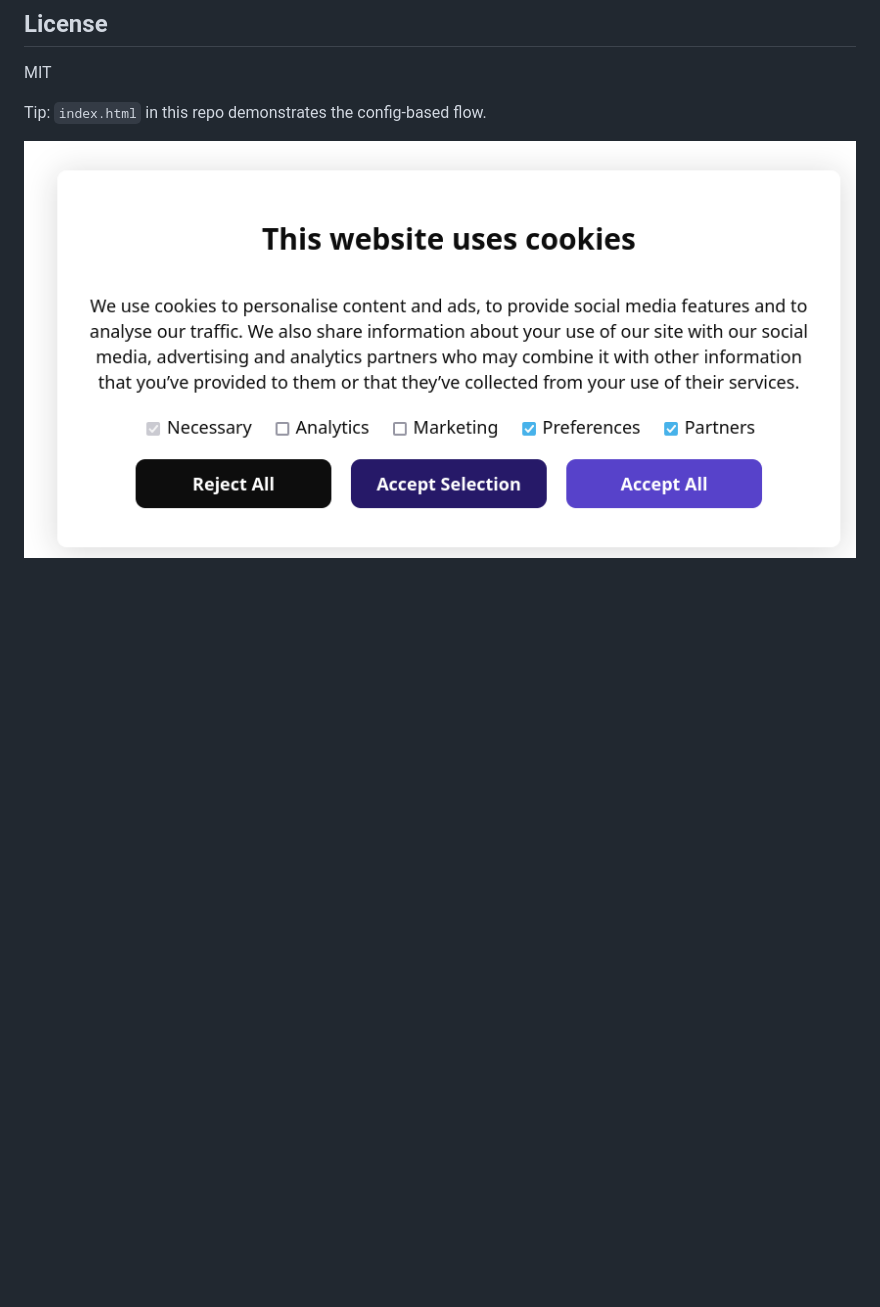
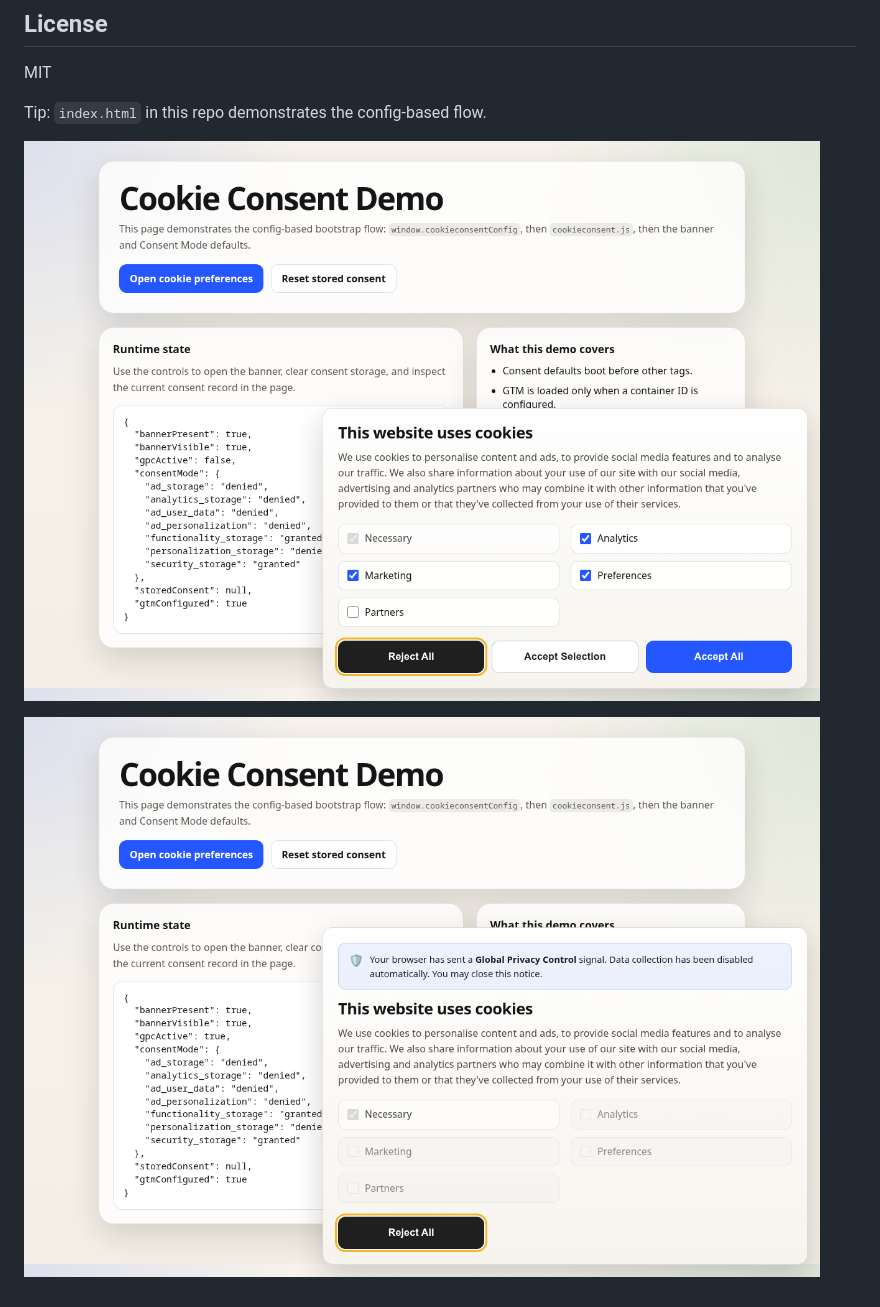
Before and after one commit to jamestomasino/cookieconsent, a Markdown page: README.md, the part around the change. Rendered like a GitHub page; pictures changed too: sample-gpc.png (added), sample.png; blank space fills up the shorter version.

```diff
--- a/README.md
+++ b/README.md
@@ -253,3 +253,5 @@ MIT
 Tip: `index.html` in this repo demonstrates the config-based flow.
 
 ![Sample of the Cookie Banner](sample.png)
+
+![Sample of the GPC Banner](sample-gpc.png)
```
Also changed, not shown: 2 other files.
